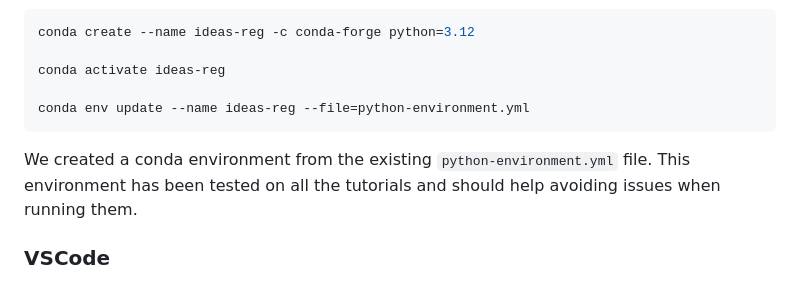
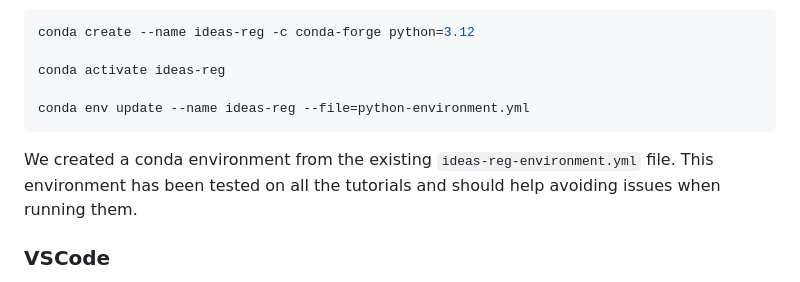
Before and after one commit to HealthBioscienceIDEAS/Medical-Image-Registration-Short-Course, a Markdown page: learners/setup.md, the part around the change. Drawn GitHub-style.

Commit message:
Update learners/setup.md
Co-authored-by: davecash75 <d.cash@ucl.ac.uk>

````diff
--- a/learners/setup.md
+++ b/learners/setup.md
@@ -72,7 +72,7 @@ conda activate ideas-reg
 conda env update --name ideas-reg --file=python-environment.yml
 ```
 
-We created a conda environment from the existing `python-environment.yml` file. This environment has been tested on all the tutorials and should help avoiding issues when running them.
+We created a conda environment from the existing `ideas-reg-environment.yml` file. This environment has been tested on all the tutorials and should help avoiding issues when running them.
 
 ### VSCode
 
````
